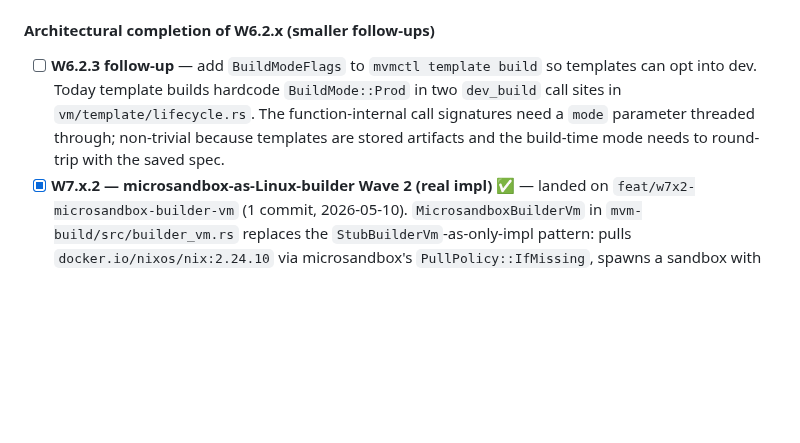
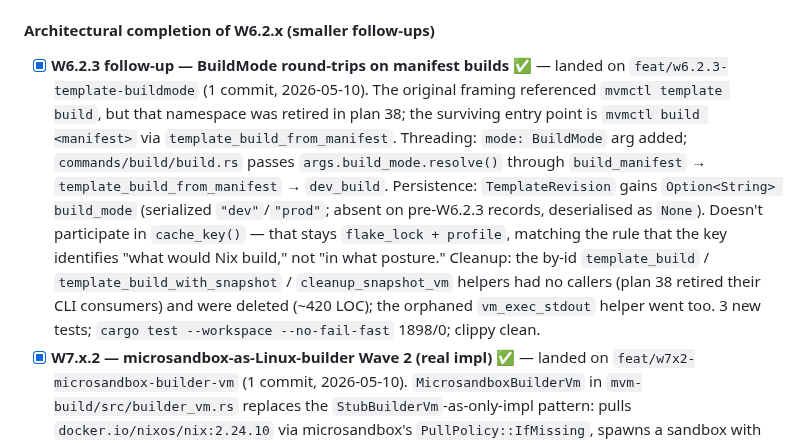
Before and after one commit to auser/mvm, a Markdown page: specs/SPRINT.md, the part around the change. Rendered like a GitHub page; blank space fills up the shorter version.

Commit message:
docs(sprint): mark W6.2.3 follow-up done
The original framing referenced a `mvmctl template build` namespace
that plan 38 retired; what actually shipped is BuildMode threading
on the surviving `mvmctl build <manifest>` entry point, plus
deletion of the orphaned by-id template_build helpers.

Co-Authored-By: Claude Opus 4.7 (1M context) <noreply@anthropic.com>

```diff
--- a/specs/SPRINT.md
+++ b/specs/SPRINT.md
@@ -949,7 +949,7 @@ refuse if accessible: false         (W6.2 gate fires; --force overrides)
 - [ ] **Phase 1 close-out** — demo run + checkpoint review against `mvm-runtime` Phase 1 exit tests in plan 60.
 
 #### Architectural completion of W6.2.x (smaller follow-ups)
-- [ ] **W6.2.3 follow-up** — add `BuildModeFlags` to `mvmctl template build` so templates can opt into dev. Today template builds hardcode `BuildMode::Prod` in two `dev_build` call sites in `vm/template/lifecycle.rs`. The function-internal call signatures need a `mode` parameter threaded through; non-trivial because templates are stored artifacts and the build-time mode needs to round-trip with the saved spec.
+- [x] **W6.2.3 follow-up — BuildMode round-trips on manifest builds** ✅ — landed on `feat/w6.2.3-template-buildmode` (1 commit, 2026-05-10). The original framing referenced `mvmctl template build`, but that namespace was retired in plan 38; the surviving entry point is `mvmctl build <manifest>` via `template_build_from_manifest`. Threading: `mode: BuildMode` arg added; `commands/build/build.rs` passes `args.build_mode.resolve()` through `build_manifest` → `template_build_from_manifest` → `dev_build`. Persistence: `TemplateRevision` gains `Option<String> build_mode` (serialized `"dev"`/`"prod"`; absent on pre-W6.2.3 records, deserialised as `None`). Doesn't participate in `cache_key()` — that stays `flake_lock + profile`, matching the rule that the key identifies "what would Nix build," not "in what posture." Cleanup: the by-id `template_build` / `template_build_with_snapshot` / `cleanup_snapshot_vm` helpers had no callers (plan 38 retired their CLI consumers) and were deleted (~420 LOC); the orphaned `vm_exec_stdout` helper went too. 3 new tests; `cargo test --workspace --no-fail-fast` 1898/0; clippy clean.
 - [x] **W7.x.2 — microsandbox-as-Linux-builder Wave 2 (real impl)** ✅ — landed on `feat/w7x2-microsandbox-builder-vm` (1 commit, 2026-05-10). `MicrosandboxBuilderVm` in `mvm-build/src/builder_vm.rs` replaces the `StubBuilderVm`-as-only-impl pattern: pulls `docker.io/nixos/nix:2.24.10` via microsandbox's `PullPolicy::IfMissing`, spawns a sandbox with the three ADR-013 bind-mounts (`/work` ← flake src RO, `/nix` ← host store RW when present, `/out` ← writable artifact dir), runs `nix build` via `sandbox.shell()`, copies the resolved store path's artifacts to `/out`, and reads the sidecar to populate `accessible`. Defaults: 4 vCPU / 4 GiB; `with_resources(cpus, mem_mib)` override. `dev_build` got a `env_has_nix` probe at the top — falls through to the new `dev_build_via_microsandbox` helper when nix isn't on the env channel. The fallback makes `mvmctl build` work on macOS Intel / pre-26 / no-KVM Linux without host Nix; on those hosts the user gets a sealed image equivalent to a Prod-mode host build (the Dev-mode `--override-input mvm git+file://...` override is host-Nix-specific; threading it through to the builder VM is a follow-up). 11 new tests; `cargo test --workspace --no-fail-fast` 1895/0; clippy clean.
 - [ ] **CloudHypervisor real lifecycle** — `mvm-backend/src/cloud_hypervisor.rs` is currently a stub. JSON-API + spawn dance + start/stop/list/status implementations. Once real, wire `record_from_rootfs` into its `start` impl (same pattern as the other 4 backends).
 
```
